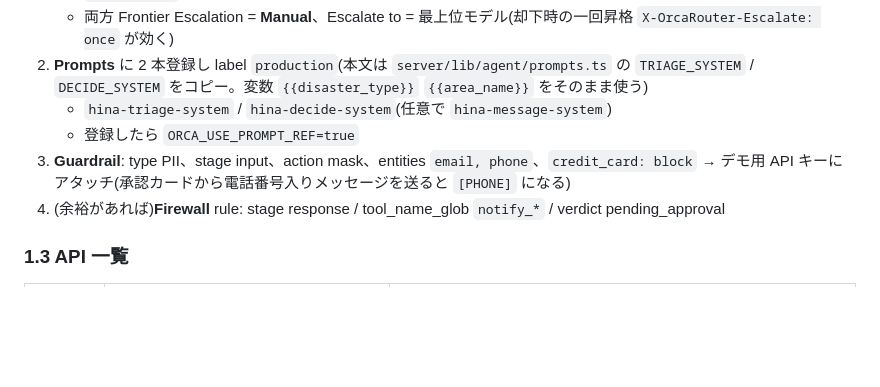
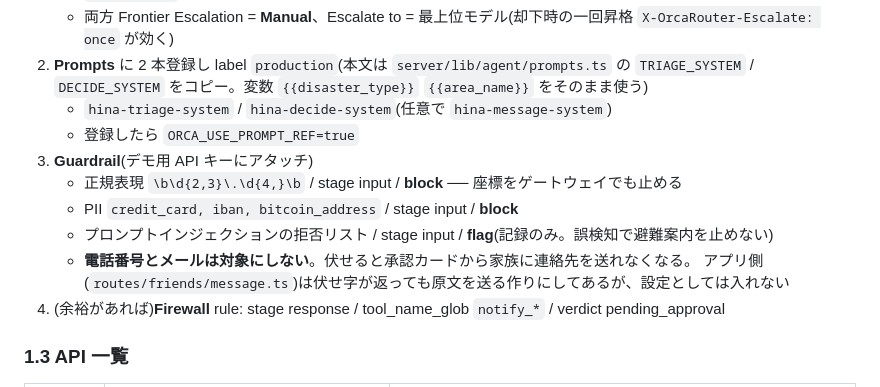
Before and after one commit to akiba-eda/hinamichi, a Markdown page: docs/SETUP.md, the part around the change. Rendered like a GitHub page; blank space fills up the shorter version.

```diff
--- a/docs/SETUP.md
+++ b/docs/SETUP.md
@@ -62,7 +62,12 @@ DEMO_ADMIN_UIDS=                               # 空=誰でもデモ操作可(
 2. **Prompts** に 2 本登録し label `production`(本文は `server/lib/agent/prompts.ts` の `TRIAGE_SYSTEM` / `DECIDE_SYSTEM` をコピー。変数 `{{disaster_type}}` `{{area_name}}` をそのまま使う)
    - `hina-triage-system` / `hina-decide-system`(任意で `hina-message-system`)
    - 登録したら `ORCA_USE_PROMPT_REF=true`
-3. **Guardrail**: type PII、stage input、action mask、entities `email, phone`、`credit_card: block` → デモ用 API キーにアタッチ(承認カードから電話番号入りメッセージを送ると `[PHONE]` になる)
+3. **Guardrail**(デモ用 API キーにアタッチ)
+   - 正規表現 `\b\d{2,3}\.\d{4,}\b` / stage input / **block** ── 座標をゲートウェイでも止める
+   - PII `credit_card, iban, bitcoin_address` / stage input / **block**
+   - プロンプトインジェクションの拒否リスト / stage input / **flag**(記録のみ。誤検知で避難案内を止めない)
+   - **電話番号とメールは対象にしない**。伏せると承認カードから家族に連絡先を送れなくなる。
+     アプリ側(`routes/friends/message.ts`)は伏せ字が返っても原文を送る作りにしてあるが、設定としては入れない
 4. (余裕があれば)**Firewall** rule: stage response / tool_name_glob `notify_*` / verdict pending_approval
 
 ### 1.3 API 一覧
```
Also changed, not shown: docs/article_draft.md (+24 -34 lines).
